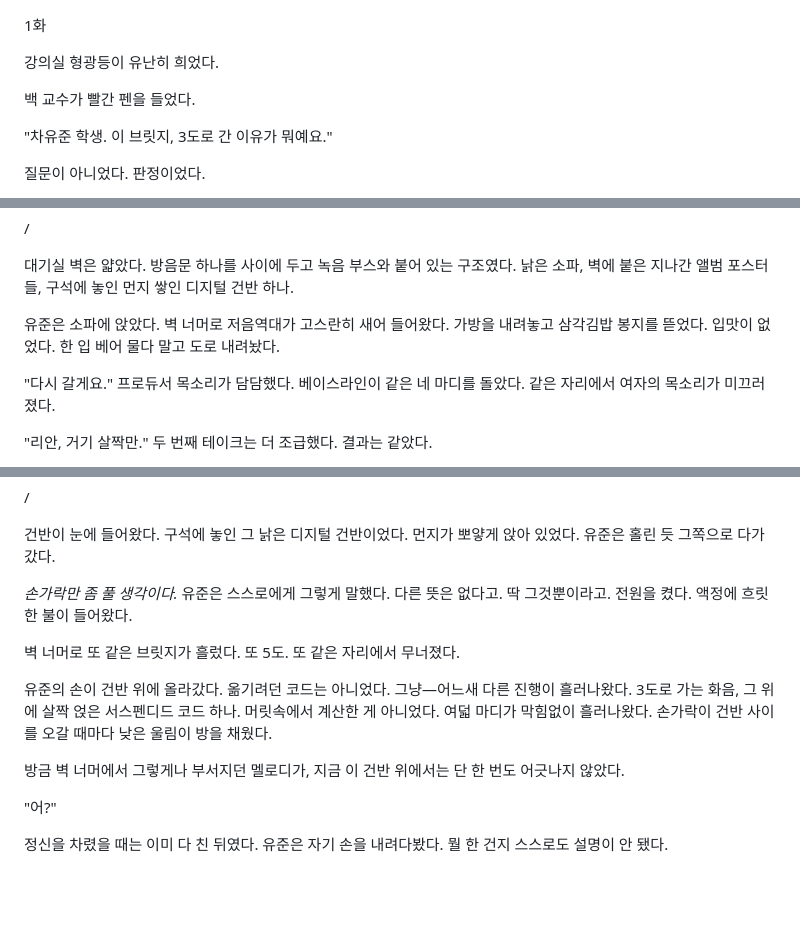
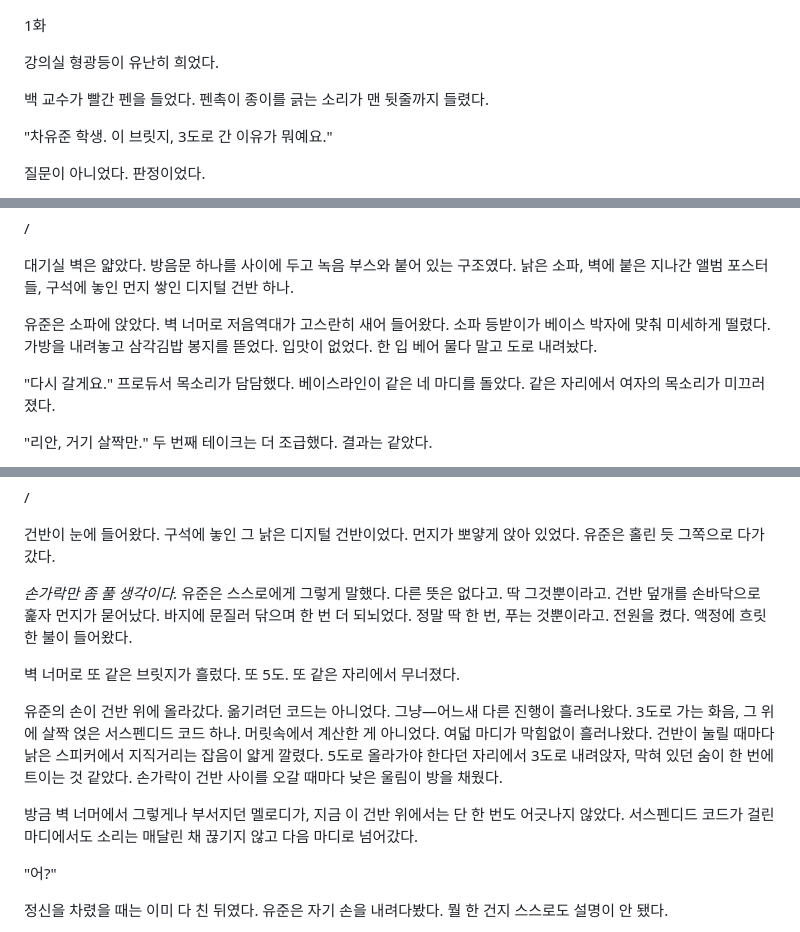
Before and after one commit to multicg/novel-previews, a Markdown page: composer-again/e0001/version-D.md, 3 parts joined by grey strips. Drawn GitHub-style; blank space fills up the shorter version.

Commit message:
docs: composer-again 1화 D안 - 분량 하한 보정 동기화
Co-Authored-By: Claude Sonnet 5.5 <noreply@anthropic.com>

```diff
--- a/composer-again/e0001/version-D.md
+++ b/composer-again/e0001/version-D.md
@@ -2,7 +2,7 @@
 
 강의실 형광등이 유난히 희었다.
 
-백 교수가 빨간 펜을 들었다.
+백 교수가 빨간 펜을 들었다. 펜촉이 종이를 긁는 소리가 맨 뒷줄까지 들렸다.
 
 "차유준 학생. 이 브릿지, 3도로 간 이유가 뭐예요."
 
@@ -147,7 +147,7 @@
 
 대기실 벽은 얇았다. 방음문 하나를 사이에 두고 녹음 부스와 붙어 있는 구조였다. 낡은 소파, 벽에 붙은 지나간 앨범 포스터들, 구석에 놓인 먼지 쌓인 디지털 건반 하나.
 
-유준은 소파에 앉았다. 벽 너머로 저음역대가 고스란히 새어 들어왔다. 가방을 내려놓고 삼각김밥 봉지를 뜯었다. 입맛이 없었다. 한 입 베어 물다 말고 도로 내려놨다.
+유준은 소파에 앉았다. 벽 너머로 저음역대가 고스란히 새어 들어왔다. 소파 등받이가 베이스 박자에 맞춰 미세하게 떨렸다. 가방을 내려놓고 삼각김밥 봉지를 뜯었다. 입맛이 없었다. 한 입 베어 물다 말고 도로 내려놨다.
 
 "다시 갈게요." 프로듀서 목소리가 담담했다. 베이스라인이 같은 네 마디를 돌았다. 같은 자리에서 여자의 목소리가 미끄러졌다.
 
@@ -193,13 +193,13 @@
 
 건반이 눈에 들어왔다. 구석에 놓인 그 낡은 디지털 건반이었다. 먼지가 뽀얗게 앉아 있었다. 유준은 홀린 듯 그쪽으로 다가갔다.
 
-*손가락만 좀 풀 생각이다.* 유준은 스스로에게 그렇게 말했다. 다른 뜻은 없다고. 딱 그것뿐이라고. 전원을 켰다. 액정에 흐릿한 불이 들어왔다.
+*손가락만 좀 풀 생각이다.* 유준은 스스로에게 그렇게 말했다. 다른 뜻은 없다고. 딱 그것뿐이라고. 건반 덮개를 손바닥으로 훑자 먼지가 묻어났다. 바지에 문질러 닦으며 한 번 더 되뇌었다. 정말 딱 한 번, 푸는 것뿐이라고. 전원을 켰다. 액정에 흐릿한 불이 들어왔다.
 
 벽 너머로 또 같은 브릿지가 흘렀다. 또 5도. 또 같은 자리에서 무너졌다.
 
-유준의 손이 건반 위에 올라갔다. 옮기려던 코드는 아니었다. 그냥—어느새 다른 진행이 흘러나왔다. 3도로 가는 화음, 그 위에 살짝 얹은 서스펜디드 코드 하나. 머릿속에서 계산한 게 아니었다. 여덟 마디가 막힘없이 흘러나왔다. 손가락이 건반 사이를 오갈 때마다 낮은 울림이 방을 채웠다.
+유준의 손이 건반 위에 올라갔다. 옮기려던 코드는 아니었다. 그냥—어느새 다른 진행이 흘러나왔다. 3도로 가는 화음, 그 위에 살짝 얹은 서스펜디드 코드 하나. 머릿속에서 계산한 게 아니었다. 여덟 마디가 막힘없이 흘러나왔다. 건반이 눌릴 때마다 낡은 스피커에서 지직거리는 잡음이 얇게 깔렸다. 5도로 올라가야 한다던 자리에서 3도로 내려앉자, 막혀 있던 숨이 한 번에 트이는 것 같았다. 손가락이 건반 사이를 오갈 때마다 낮은 울림이 방을 채웠다.
 
-방금 벽 너머에서 그렇게나 부서지던 멜로디가, 지금 이 건반 위에서는 단 한 번도 어긋나지 않았다.
+방금 벽 너머에서 그렇게나 부서지던 멜로디가, 지금 이 건반 위에서는 단 한 번도 어긋나지 않았다. 서스펜디드 코드가 걸린 마디에서도 소리는 매달린 채 끊기지 않고 다음 마디로 넘어갔다.
 
 "어?"
 
```
